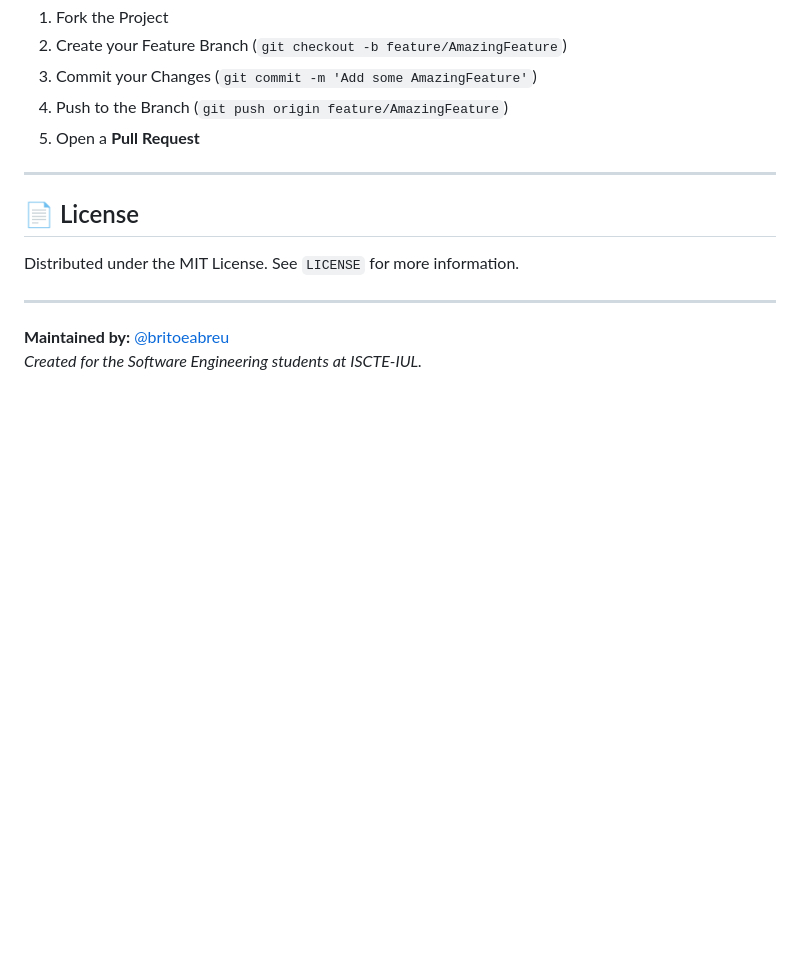
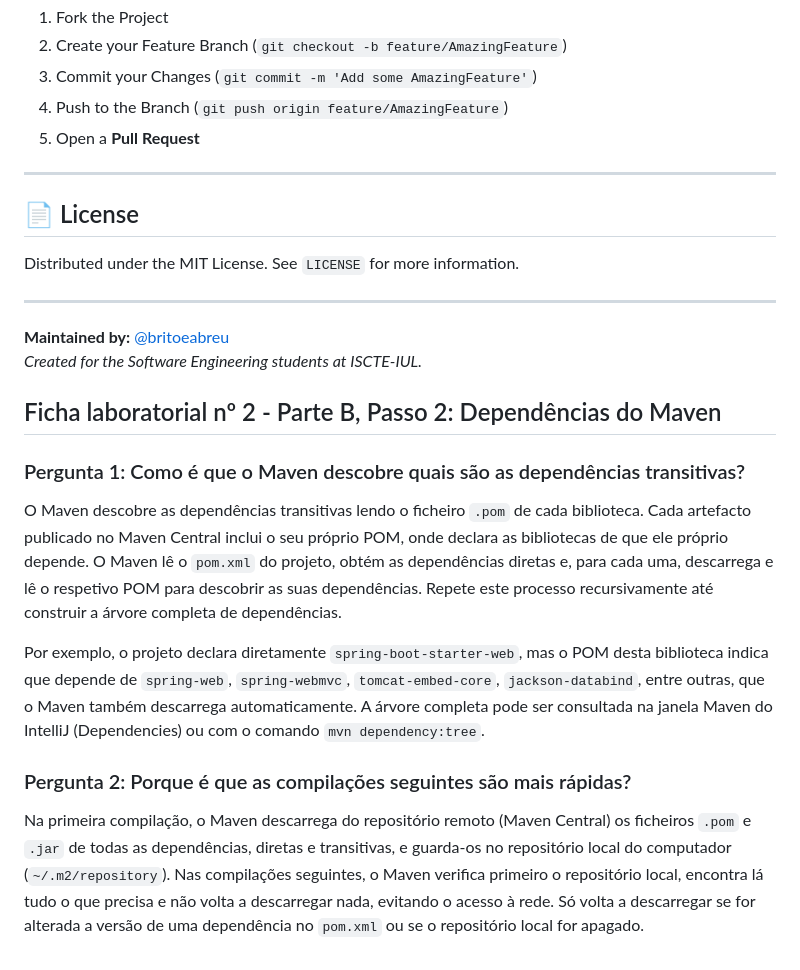
Before and after one commit to razoes24/Battleship2, a Markdown page: README.md, the part around the change. Drawn GitHub-style; blank space fills up the shorter version.

Commit message:
Adiciona respostas sobre dependências transitivas e repositório local (Parte B, passo 2)
Adiciona respostas sobre dependências transitivas e repositório local (Parte B, passo 2)

```diff
--- a/README.md
+++ b/README.md
@@ -143,9 +143,38 @@ Contributions are what make the open-source community such an amazing place to l
 
 ---
 
+
 ## 📄 License
 Distributed under the MIT License. See `LICENSE` for more information.
 
 ---
 **Maintained by:** [@britoeabreu](https://github.com/britoeabreu)
 *Created for the Software Engineering students at ISCTE-IUL.*
+
+
+## Ficha laboratorial nº 2 - Parte B, Passo 2: Dependências do Maven
+
+### Pergunta 1: Como é que o Maven descobre quais são as dependências transitivas?
+
+O Maven descobre as dependências transitivas lendo o ficheiro `.pom` de cada
+biblioteca. Cada artefacto publicado no Maven Central inclui o seu próprio POM,
+onde declara as bibliotecas de que ele próprio depende. O Maven lê o `pom.xml`
+do projeto, obtém as dependências diretas e, para cada uma, descarrega e lê o
+respetivo POM para descobrir as suas dependências. Repete este processo
+recursivamente até construir a árvore completa de dependências.
+
+Por exemplo, o projeto declara diretamente `spring-boot-starter-web`, mas o POM
+desta biblioteca indica que depende de `spring-web`, `spring-webmvc`,
+`tomcat-embed-core`, `jackson-databind`, entre outras, que o Maven também
+descarrega automaticamente. A árvore completa pode ser consultada na janela
+Maven do IntelliJ (Dependencies) ou com o comando `mvn dependency:tree`.
+
+### Pergunta 2: Porque é que as compilações seguintes são mais rápidas?
+
+Na primeira compilação, o Maven descarrega do repositório remoto (Maven Central)
+os ficheiros `.pom` e `.jar` de todas as dependências, diretas e transitivas, e
+guarda-os no repositório local do computador (`~/.m2/repository`). Nas
+compilações seguintes, o Maven verifica primeiro o repositório local, encontra
+lá tudo o que precisa e não volta a descarregar nada, evitando o acesso à rede.
+Só volta a descarregar se for alterada a versão de uma dependência no
+`pom.xml` ou se o repositório local for apagado.
```
